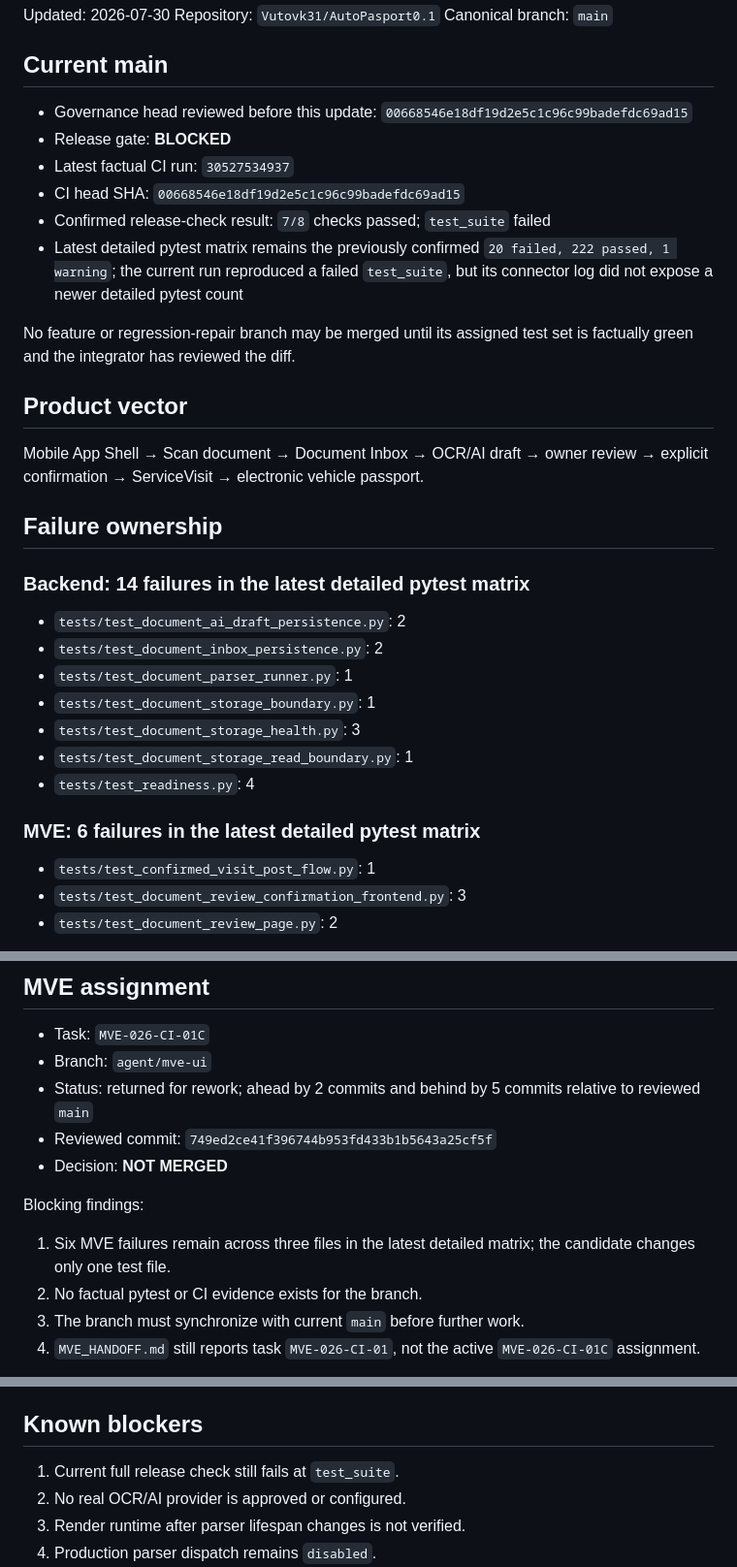
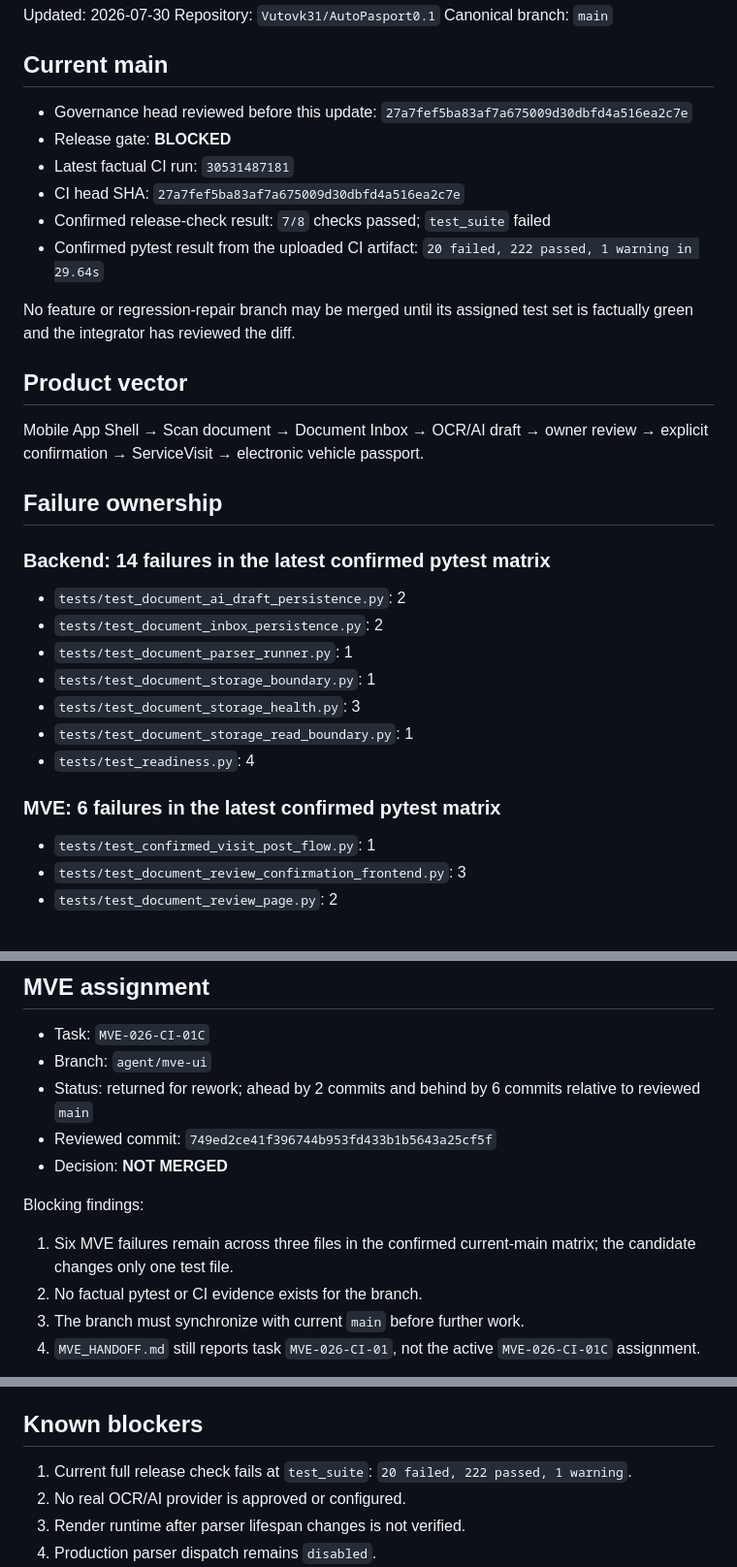
Before and after one commit to Vutovk31/AutoPasport, a Markdown page: docs/ai/WORKBOARD.md, 3 parts joined by grey strips. Shown at 97% size. GitHub-like rendering.

Commit message:
docs: confirm current main pytest matrix from CI artifact

```diff
--- a/docs/ai/WORKBOARD.md
+++ b/docs/ai/WORKBOARD.md
@@ -6,12 +6,12 @@ Canonical branch: `main`
 
 ## Current main
 
-- Governance head reviewed before this update: `00668546e18df19d2e5c1c96c99badefdc69ad15`
+- Governance head reviewed before this update: `27a7fef5ba83af7a675009d30dbfd4a516ea2c7e`
 - Release gate: **BLOCKED**
-- Latest factual CI run: `30527534937`
-- CI head SHA: `00668546e18df19d2e5c1c96c99badefdc69ad15`
+- Latest factual CI run: `30531487181`
+- CI head SHA: `27a7fef5ba83af7a675009d30dbfd4a516ea2c7e`
 - Confirmed release-check result: `7/8` checks passed; `test_suite` failed
-- Latest detailed pytest matrix remains the previously confirmed `20 failed, 222 passed, 1 warning`; the current run reproduced a failed `test_suite`, but its connector log did not expose a newer detailed pytest count
+- Confirmed pytest result from the uploaded CI artifact: `20 failed, 222 passed, 1 warning in 29.64s`
 
 No feature or regression-repair branch may be merged until its assigned test set is factually green and the integrator has reviewed the diff.
 
@@ -21,7 +21,7 @@ Mobile App Shell → Scan document → Document Inbox → OCR/AI draft → owner
 
 ## Failure ownership
 
-### Backend: 14 failures in the latest detailed pytest matrix
+### Backend: 14 failures in the latest confirmed pytest matrix
 
 - `tests/test_document_ai_draft_persistence.py`: 2
 - `tests/test_document_inbox_persistence.py`: 2
@@ -31,7 +31,7 @@ Mobile App Shell → Scan document → Document Inbox → OCR/AI draft → owner
 - `tests/test_document_storage_read_boundary.py`: 1
 - `tests/test_readiness.py`: 4
 
-### MVE: 6 failures in the latest detailed pytest matrix
+### MVE: 6 failures in the latest confirmed pytest matrix
 
 - `tests/test_confirmed_visit_post_flow.py`: 1
 - `tests/test_document_review_confirmation_frontend.py`: 3
@@ -59,12 +59,12 @@ Acceptance criteria:
 
 - Task: `MVE-026-CI-01C`
 - Branch: `agent/mve-ui`
-- Status: returned for rework; ahead by 2 commits and behind by 5 commits relative to reviewed `main`
+- Status: returned for rework; ahead by 2 commits and behind by 6 commits relative to reviewed `main`
 - Reviewed commit: `749ed2ce41f396744b953fd433b1b5643a25cf5f`
 - Decision: **NOT MERGED**
 
 Blocking findings:
-1. Six MVE failures remain across three files in the latest detailed matrix; the candidate changes only one test file.
+1. Six MVE failures remain across three files in the confirmed current-main matrix; the candidate changes only one test file.
 2. No factual pytest or CI evidence exists for the branch.
 3. The branch must synchronize with current `main` before further work.
 4. `MVE_HANDOFF.md` still reports task `MVE-026-CI-01`, not the active `MVE-026-CI-01C` assignment.
@@ -88,7 +88,7 @@ Acceptance criteria:
 
 ## Known blockers
 
-1. Current full release check still fails at `test_suite`.
+1. Current full release check fails at `test_suite`: `20 failed, 222 passed, 1 warning`.
 2. No real OCR/AI provider is approved or configured.
 3. Render runtime after parser lifespan changes is not verified.
 4. Production parser dispatch remains `disabled`.
```
